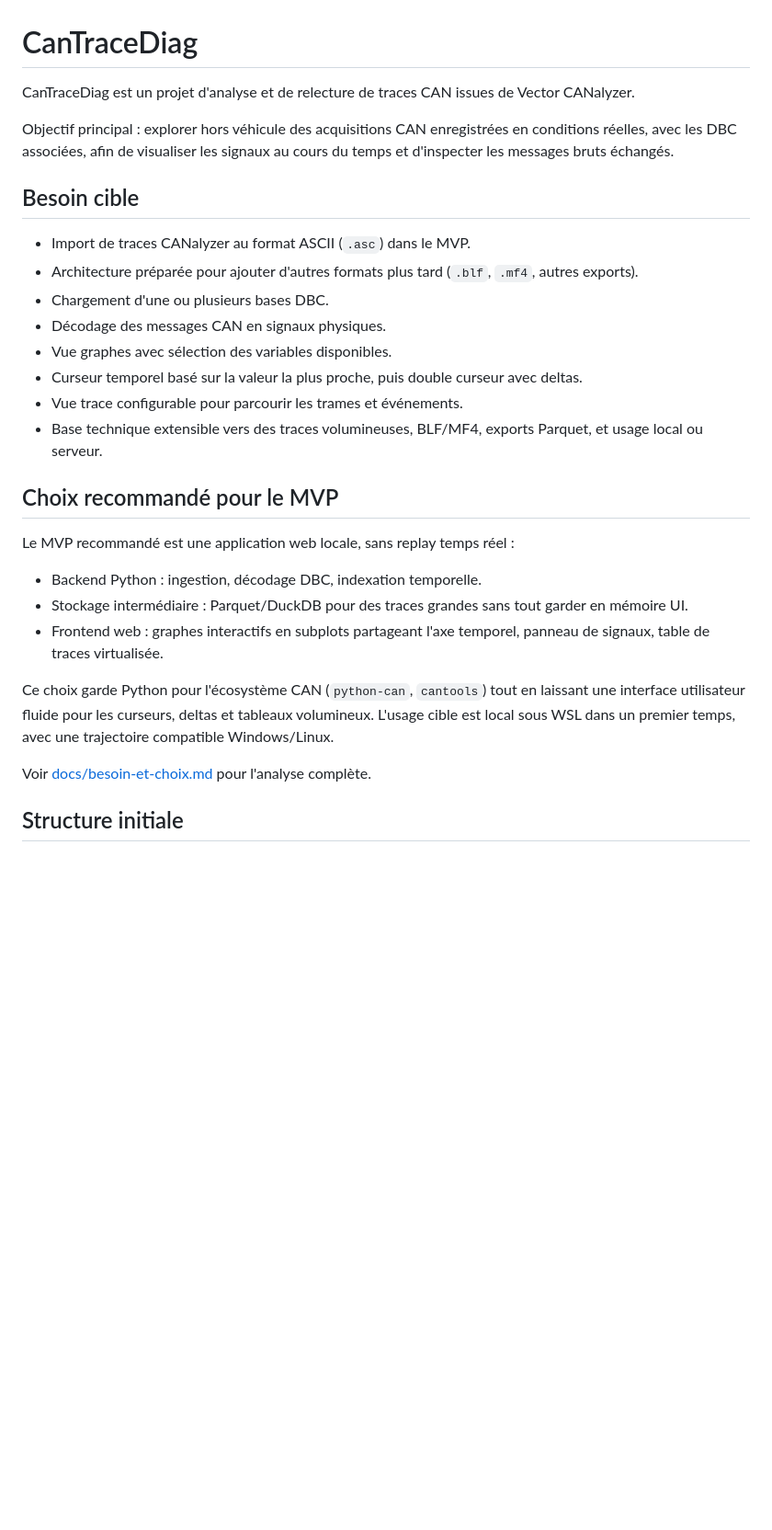
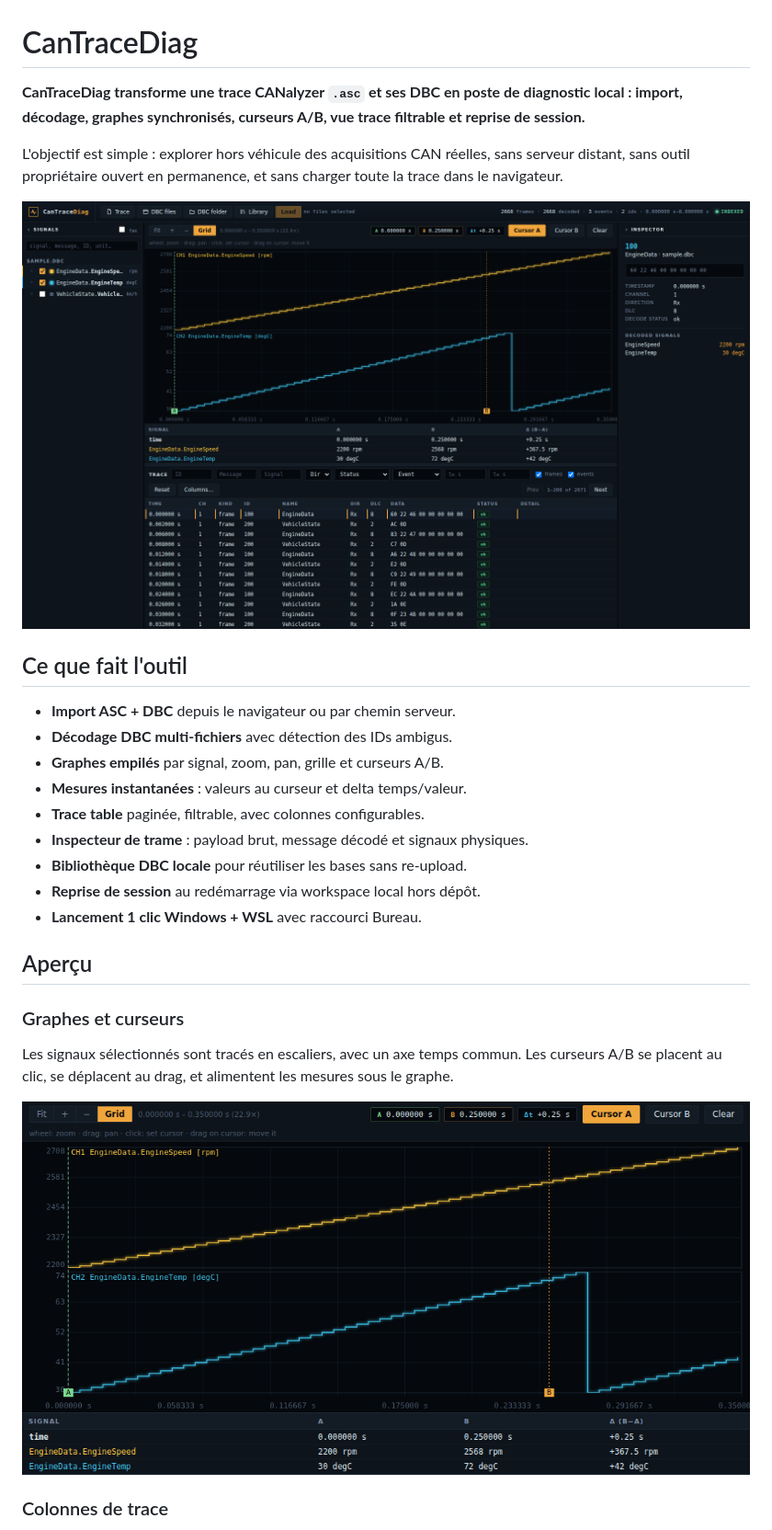
Before and after one commit to Jilanos/CanTraceDiag, a Markdown page: README.md, the part around one of its changes. Shown at 92% size. Drawn GitHub-style; pictures changed too: docs/assets/cantracediag-cursors.png (added), docs/assets/cantracediag-workspace.png (added); blank space fills up the shorter version.

```diff
--- a/README.md
+++ b/README.md
@@ -1,31 +1,30 @@
 # CanTraceDiag
 
-CanTraceDiag est un projet d'analyse et de relecture de traces CAN issues de Vector CANalyzer.
+**CanTraceDiag transforme une trace CANalyzer `.asc` et ses DBC en poste de diagnostic local : import, décodage, graphes synchronisés, curseurs A/B, vue trace filtrable et reprise de session.**
 
-Objectif principal : explorer hors véhicule des acquisitions CAN enregistrées en conditions réelles, avec les DBC associées, afin de visualiser les signaux au cours du temps et d'inspecter les messages bruts échangés.
+L'objectif est simple : explorer hors véhicule des acquisitions CAN réelles, sans serveur distant, sans outil propriétaire ouvert en permanence, et sans charger toute la trace dans le navigateur.
 
-## Besoin cible
+![Workspace CanTraceDiag](docs/assets/cantracediag-workspace.png)
 
-- Import de traces CANalyzer au format ASCII (`.asc`) dans le MVP.
-- Architecture préparée pour ajouter d'autres formats plus tard (`.blf`, `.mf4`, autres exports).
-- Chargement d'une ou plusieurs bases DBC.
-- Décodage des messages CAN en signaux physiques.
-- Vue graphes avec sélection des variables disponibles.
-- Curseur temporel basé sur la valeur la plus proche, puis double curseur avec deltas.
-- Vue trace configurable pour parcourir les trames et événements.
-- Base technique extensible vers des traces volumineuses, BLF/MF4, exports Parquet, et usage local ou serveur.
+## Ce que fait l'outil
 
-## Choix recommandé pour le MVP
+- **Import ASC + DBC** depuis le navigateur ou par chemin serveur.
+- **Décodage DBC multi-fichiers** avec détection des IDs ambigus.
+- **Graphes empilés** par signal, zoom, pan, grille et curseurs A/B.
+- **Mesures instantanées** : valeurs au curseur et delta temps/valeur.
+- **Trace table** paginée, filtrable, avec colonnes configurables.
+- **Inspecteur de trame** : payload brut, message décodé et signaux physiques.
+- **Bibliothèque DBC locale** pour réutiliser les bases sans re-upload.
+- **Reprise de session** au redémarrage via workspace local hors dépôt.
+- **Lancement 1 clic Windows + WSL** avec raccourci Bureau.
 
-Le MVP recommandé est une application web locale, sans replay temps réel :
+## Aperçu
 
-- Backend Python : ingestion, décodage DBC, indexation temporelle.
-- Stockage intermédiaire : Parquet/DuckDB pour des traces grandes sans tout garder en mémoire UI.
-- Frontend web : graphes interactifs en subplots partageant l'axe temporel, panneau de signaux, table de traces virtualisée.
+### Graphes et curseurs
 
-Ce choix garde Python pour l'écosystème CAN (`python-can`, `cantools`) tout en laissant une interface utilisateur fluide pour les curseurs, deltas et tableaux volumineux. L'usage cible est local sous WSL dans un premier temps, avec une trajectoire compatible Windows/Linux.
+Les signaux sélectionnés sont tracés en escaliers, avec un axe temps commun. Les curseurs A/B se placent au clic, se déplacent au drag, et alimentent les mesures sous le graphe.
 
-Voir [docs/besoin-et-choix.md](docs/besoin-et-choix.md) pour l'analyse complète.
+![Curseurs A/B](docs/assets/cantracediag-cursors.png)
 
-## Structure initiale
+### Colonnes de trace
 
```
Also changed, not shown: other parts of README.md (+157 -123 lines), docs/assets/cantracediag-columns.png (added), docs/assets/cantracediag-library.png (added), 9 other files.
